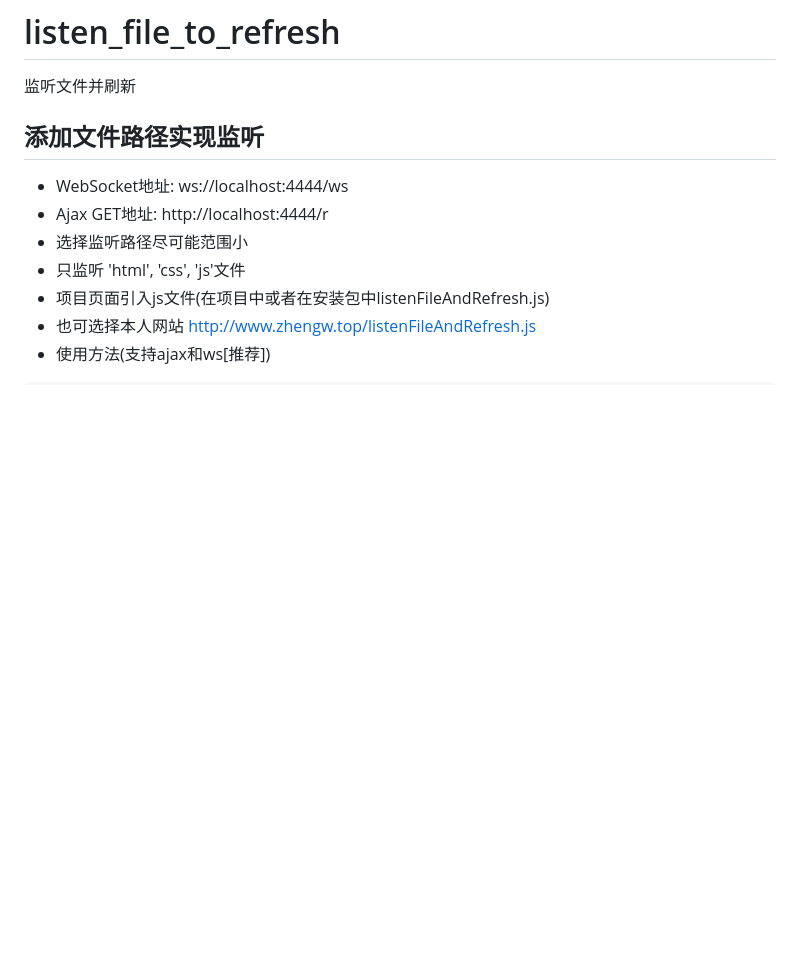
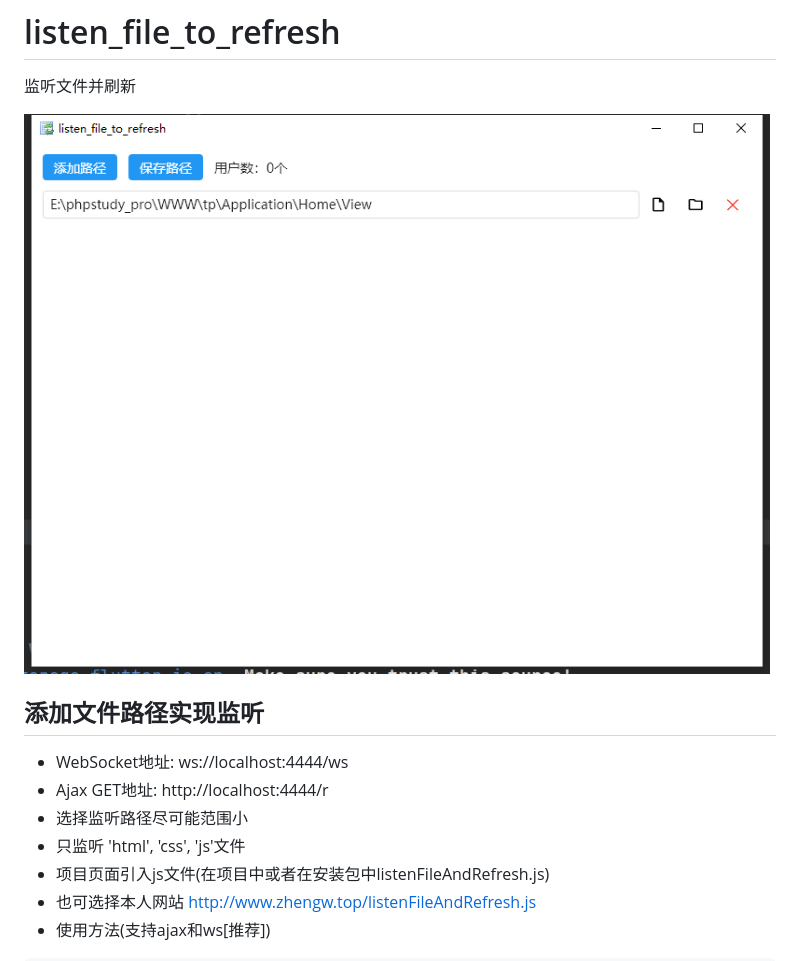
Before and after one commit to j787701730/listen_file_to_refresh, a Markdown page: README.md, the part around the change. Rendered like a GitHub page; pictures changed too: doc/1.png (added); blank space fills up the shorter version.

Commit message:
图片

```diff
--- a/README.md
+++ b/README.md
@@ -1,6 +1,8 @@
 # listen_file_to_refresh
 
 监听文件并刷新
+
+![Image text](./doc/1.png)
 
 ## 添加文件路径实现监听
 - WebSocket地址: ws://localhost:4444/ws
```
